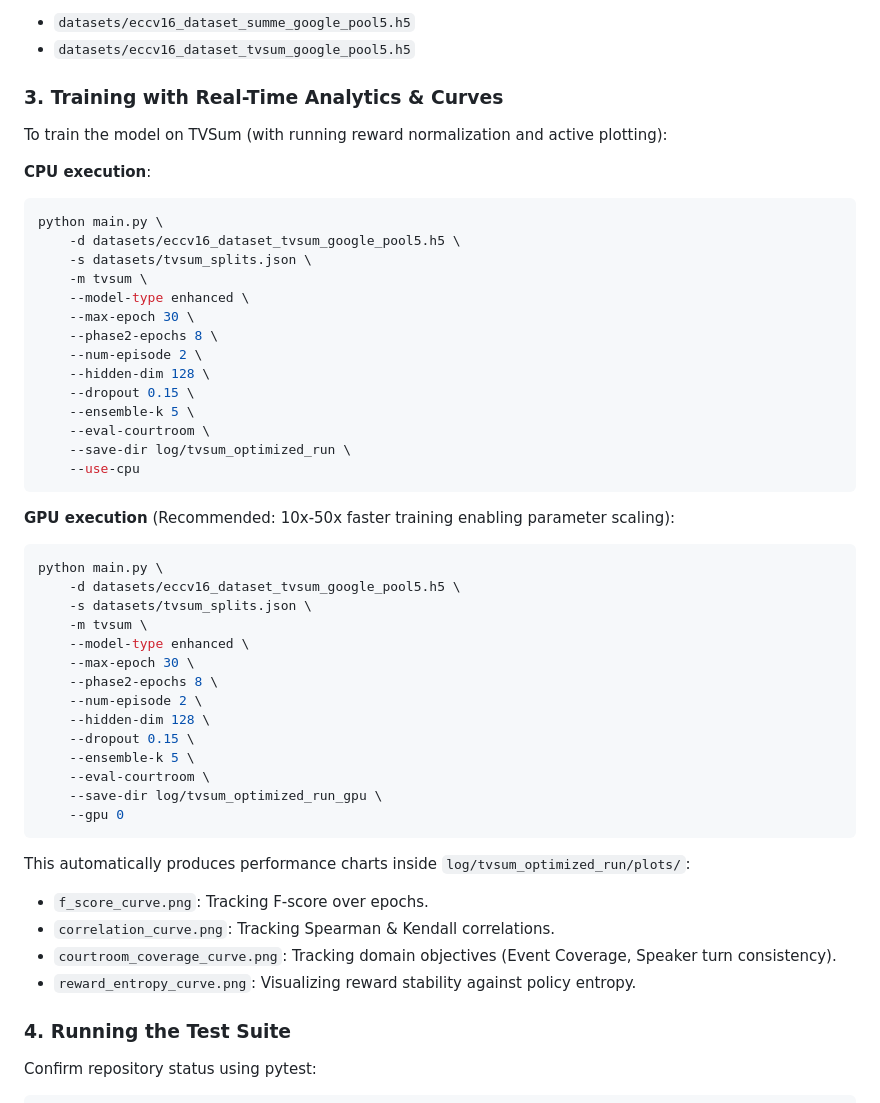
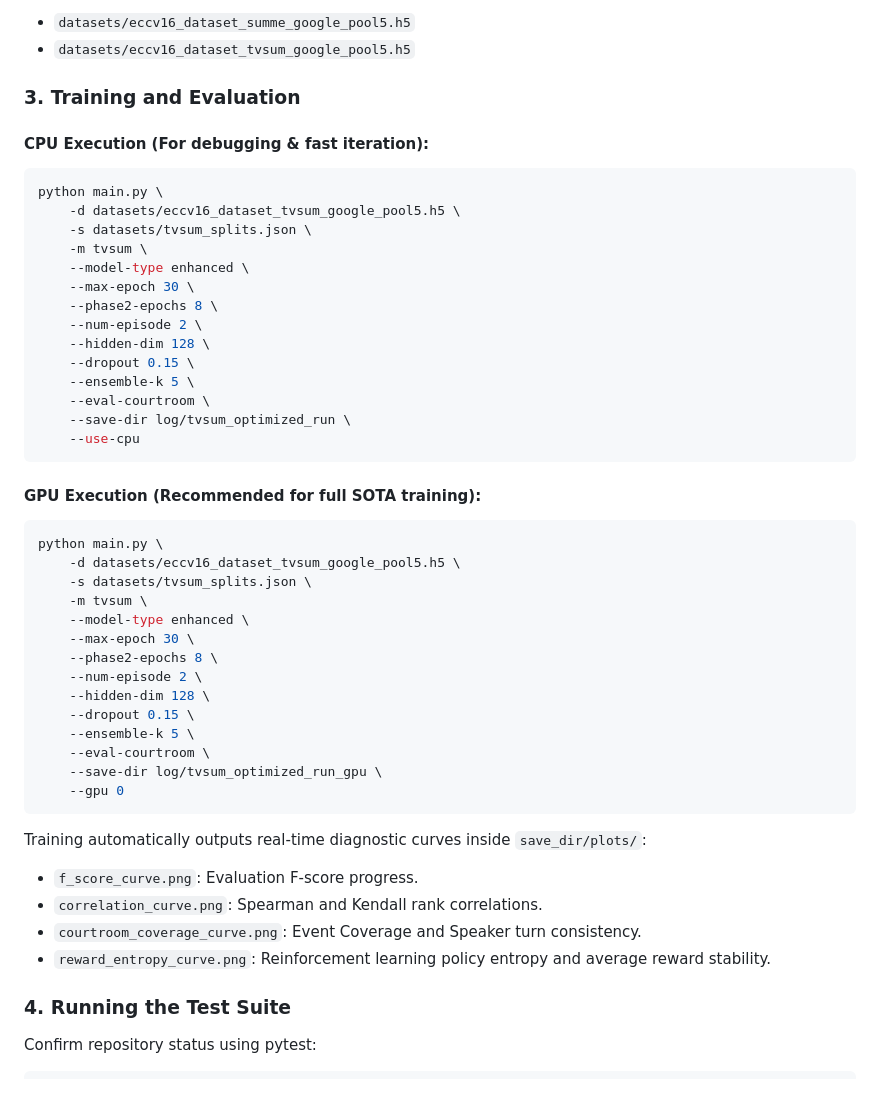
Before and after one commit to Soumya-Chakraborty/legal-sum, a Markdown page: README.md, the part around one of its changes. GitHub-like rendering.

````diff
--- a/README.md
+++ b/README.md
@@ -51,10 +53,9 @@ Unpack the H5 dataset files under the `datasets/` directory:
 - `datasets/eccv16_dataset_summe_google_pool5.h5`
 - `datasets/eccv16_dataset_tvsum_google_pool5.h5`
 
-### 3. Training with Real-Time Analytics & Curves
-To train the model on TVSum (with running reward normalization and active plotting):
+### 3. Training and Evaluation
 
-**CPU execution**:
+#### CPU Execution (For debugging & fast iteration):
 ```bash
 python main.py \
     -d datasets/eccv16_dataset_tvsum_google_pool5.h5 \
@@ -72,7 +73,7 @@ python main.py \
     --use-cpu
 ```
 
-**GPU execution** (Recommended: 10x-50x faster training enabling parameter scaling):
+#### GPU Execution (Recommended for full SOTA training):
 ```bash
 python main.py \
     -d datasets/eccv16_dataset_tvsum_google_pool5.h5 \
@@ -89,11 +90,12 @@ python main.py \
     --save-dir log/tvsum_optimized_run_gpu \
     --gpu 0
 ```
-This automatically produces performance charts inside `log/tvsum_optimized_run/plots/`:
-- `f_score_curve.png`: Tracking F-score over epochs.
-- `correlation_curve.png`: Tracking Spearman & Kendall correlations.
-- `courtroom_coverage_curve.png`: Tracking domain objectives (Event Coverage, Speaker turn consistency).
-- `reward_entropy_curve.png`: Visualizing reward stability against policy entropy.
+
+Training automatically outputs real-time diagnostic curves inside `save_dir/plots/`:
+- `f_score_curve.png`: Evaluation F-score progress.
+- `correlation_curve.png`: Spearman and Kendall rank correlations.
+- `courtroom_coverage_curve.png`: Event Coverage and Speaker turn consistency.
+- `reward_entropy_curve.png`: Reinforcement learning policy entropy and average reward stability.
 
 ### 4. Running the Test Suite
 Confirm repository status using pytest:
````
Also changed, not shown: other parts of README.md (+61 -8 lines).
